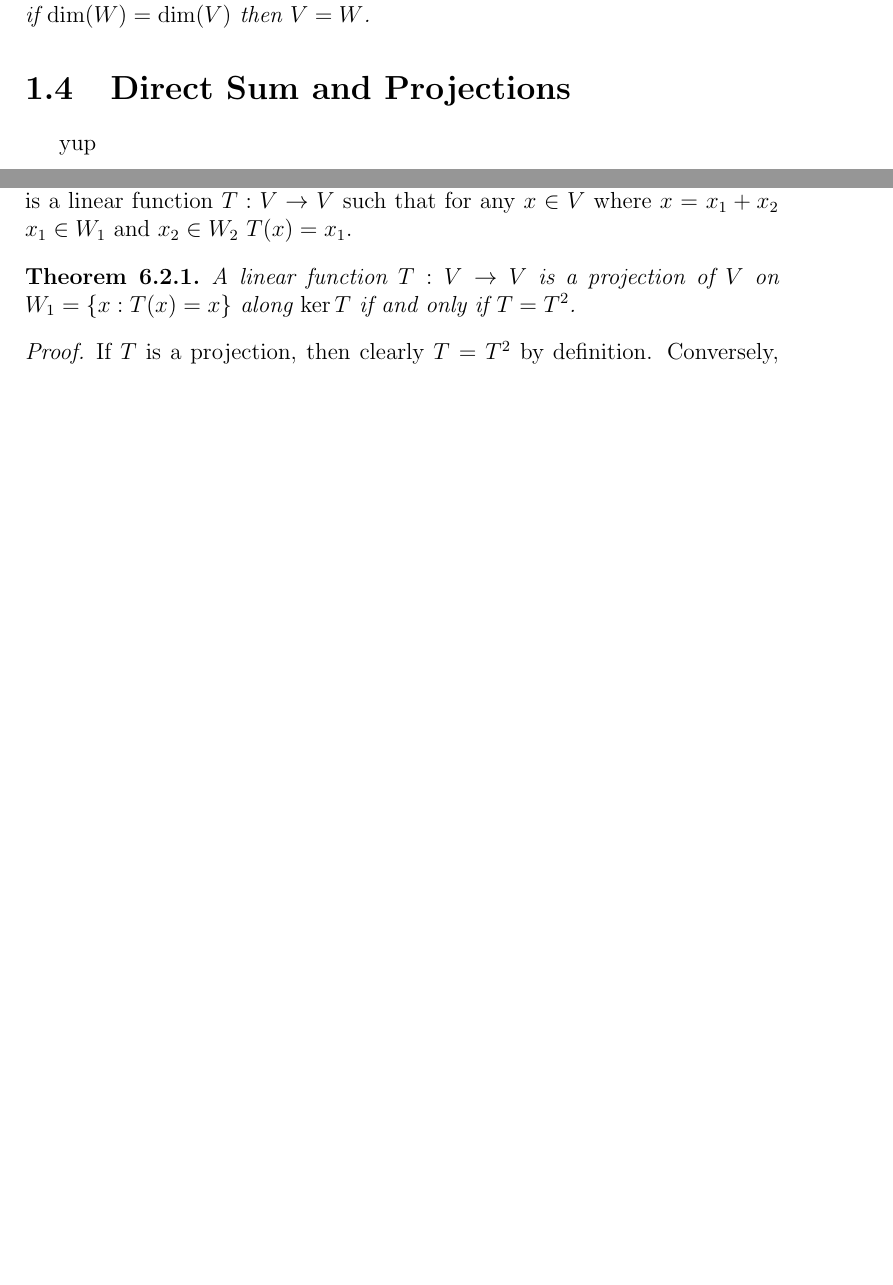
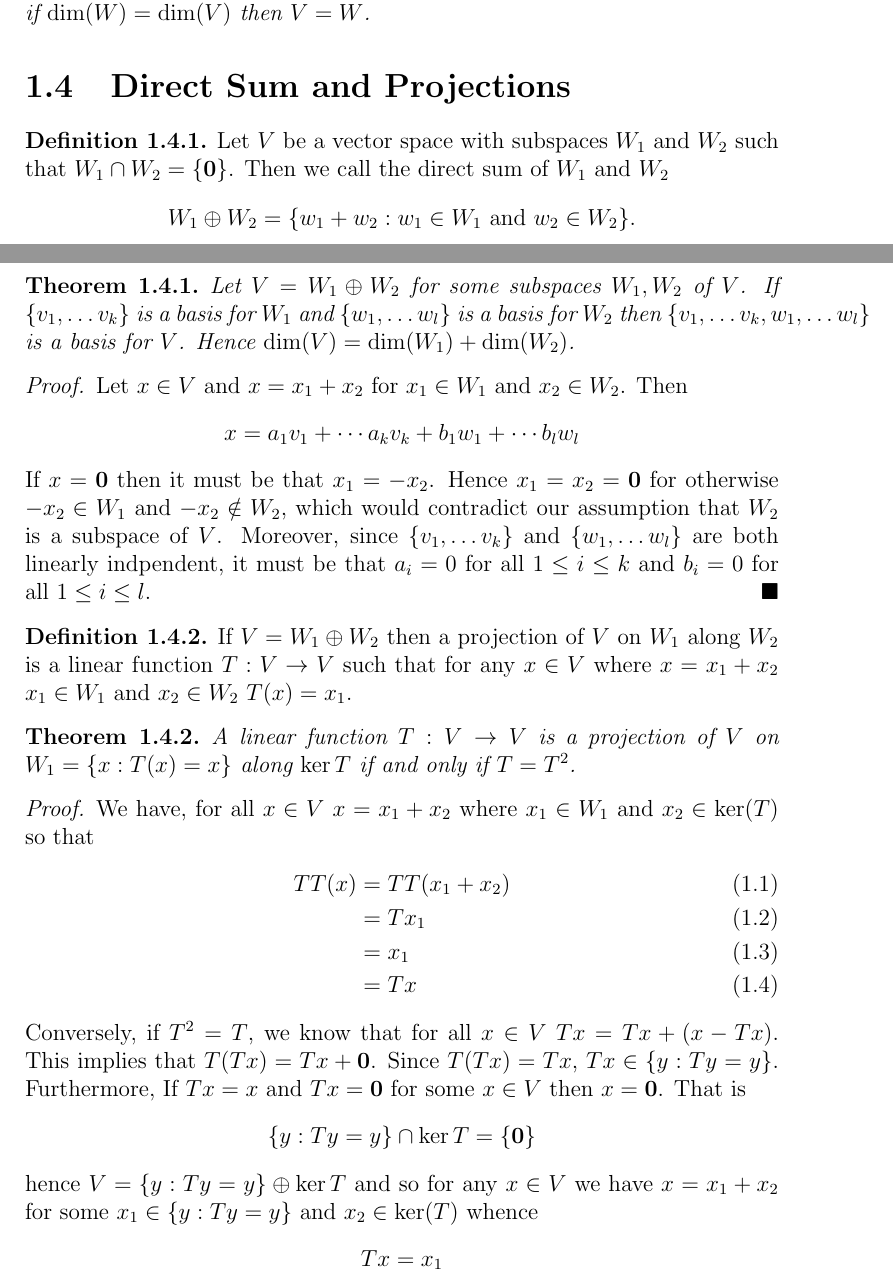
Before and after one commit to jason0kenyon/writing, a LaTeX thesis (lin-alg/main.tex): two parts of pages 10 and 30 of 38 before the commit and two parts of pages 10 and 11 of 39 after it, joined at a grey line, cut so that both start at the same text, the shorter picture padded with empty space. The pictures show the PDF file lin-alg/main.pdf that the author committed with the source.

Commit message:
projections

```diff
--- a/lin-alg/main.tex
+++ b/lin-alg/main.tex
@@ -180,7 +180,40 @@ Additionally, any linearly independent subset of $V$ can have at most $n$ vector
 Let $W\subseteq V$ be a subspace. Then $\dim(W)\leq \dim(V)$, and if $\dim(W)=\dim(V)$ then $V=W$.
 \end{cor}
 \section{Direct Sum and Projections}
-yup
+\begin{defn}
+  \label{defn_dirsum}
+Let $V$ be a vector space with subspaces $W_{1}$ and $W_{2}$ such that $W_{1}\cap W_{2}=\{\bold{0}\}$. Then we call the direct sum of $W_{1}$ and $W_{2}$ \[W_{1}\oplus W_{2}= \{w_{1}+w_{2}: w_{1} \in W_{1} \text{ and } w_{2} \in W_{2}\}.\]
+\end{defn}
+\begin{thm}
+  \label{thm_dirsum}
+  Let $V=W_{1} \oplus W_{2}$ for some subspaces $W_{1}, W_{2}$ of $V$. If $\{v_{1}, \dots v_{k}\}$ is a basis for $W_{1}$ and $\{w_{1}, \dots w_{l}\}$ is  a basis for $W_{2}$ then $\{v_{1}, \dots v_{k}, w_{1}, \dots w_{l}\}$ is a basis for $V$. Hence $\dim(V)=\dim(W_{1})+\dim(W_{2})$.
+\end{thm}
+\begin{proof}
+  Let $x \in V$ and $x=x_{1}+x_{2}$ for $x_{1} \in W_{1}$ and $x_{2} \in W_{2}$. Then \[x=a_{1}v_{1}+ \cdots a_{k}v_{k}+b_{1}w_{1}+ \cdots b_{l}w_{l}\]
+  If $x=\bold{0}$ then it must be that $x_{1}=-x_{2}$. Hence $x_{1}=x_{2}=\bold{0}$ for otherwise $-x_{2} \in W_{1}$ and $-x_{2}\notin W_{2}$, which would contradict our assumption that $W_{2}$ is a subspace of $V$. Moreover, since $\{v_{1}, \dots v_{k}\}$ and $\{w_{1}, \dots w_{l}\}$ are both linearly indpendent, it must be that $a_{i}=0$ for all $1\le i \leq k$ and $b_{i}=0$ for all $1 \leq i \leq l $.
+\end{proof}
+\begin{defn}
+\label{defn_prj}
+ If $V=W_{1}\oplus W_{2}$ then a projection of $V$ on $W_{1}$ along $W_{2}$ is a linear function $T:V \to V$ such that for any $x \in V$ where $x=x_{1}+x_{2}$ $x_{1} \in W_{1}$ and $x_{2} \in W_{2}$ $T(x)=x_{1}$.
+\end{defn}
+\begin{thm}
+\label{thm_projiff}
+A linear function $T:V \to V$ is a projection of $V$ on $W_{1}=\{x : T(x)=x \}$ along $\ker{T}$ if and only if $T=T^{2}$.
+\end{thm}
+\begin{proof}
+  We have, for all $x \in V$ $x=x_{1}+x_{2}$ where $x_{1} \in W_{1}$ and $x_{2} \in \ker(T)$ so that
+  \begin{align}
+    TT(x)&=TT(x_{1}+x_{2}) \\
+         &=Tx_{1} \\
+         &= x_{1} \\
+    &= Tx
+  \end{align}
+  Conversely, if $T^{2}=T$, we know that for all $x \in V$ $Tx=Tx+(x-Tx)$. This implies that $T(Tx)=Tx+\bold{0}$. Since $T(Tx)=Tx$, $Tx \in \{y: Ty=y\}$. Furthermore, If $Tx=x$ and $Tx=\bold{0}$ for some $x \in V$ then $x= \bold{0}$. That is \[\{y:Ty=y\}\cap \ker T=\{\bold{0}\}\] hence
+  $V= \{y: Ty=y\} \oplus \ker T$ and so for any $x \in V$ we have $x=x_{1}+x_{2}$ for some $x_{1}\in \{y:Ty=y\}$ and $x_{2} \in \ker(T)$
+  whence
+  \[Tx=x_{1}\]
+\end{proof}
+
 \chapter{Linear Functions}
 \section{Linearity}
 \begin{defn}
@@ -674,4 +707,6 @@ need invertible iff det nonzero
 \chapter{Orthogonality}
 \section{Inner Products}
 Hello
+
+\section{The Adjoint}
 \section{Orthogonal Projections}
@@ -687,7 +713,3 @@ A linear function $T:V \to V$ is a projection of $V$ on $W_{1}=\{x : T(x)=x \}$
-  If $T$ is a projection, then clearly $T=T^{2}$ by definition. Conversely, for $x \in V$ we know that $x=Tx+(x-Tx)$. But by assumption
-  $T^{2}x=Tx$, which means $T(Tx-x)=T(x-Tx)\bold{0}$. That is, $x-Tx \in \ker(T)$. Hence, $V=\{x \in V: Tx=x\} \oplus \ker(T)$ as $Tx=x$ and $Tx=0$  implies $x=0$($x \in \ker(T)$). And so for $x \in V$, we have $x=y+z$ for $y \in \{x \in V: Tx=x\}$ and $z\in \ker(T)$, and so $Tx=Ty+Tz=y$.
-\end{proof}
-\section{Orthogonal Projection}
 \begin{defn}
 \label{orthcomp}
 Let $W \subseteq V$. The orthogonal complement of $W$ is defined as $W^{\perp}=\{v \in V : \langle v, w \rangle=0 \text{ for all } w \in W\}$.
@@ -694,0 +725,3 @@ Let $W \subseteq V$. The orthogonal complement of $W$ is defined as $W^{\perp}=\
+    \langle x^{\perp},w_{j}\rangle &= \langle x-x_{W}, w_{j} \rangle \\
+                   &= \langle x- \sum_{i=1}^{n} \langle x, w_{i} \rangle w_{i}, w_{j} \rangle \\
+                   &= \langle x, w_{j} \rangle - \sum_{i=1}^{n}\langle x, w_{i} \rangle \langle w_{i}, w_{j} \rangle \\
@@ -694,0 +735 @@ Let $W \subseteq V$. The orthogonal complement of $W$ is defined as $W^{\perp}=\
+For all $y \in W$ \[||x-x_{W}||\leq ||x-y||\]
@@ -732,5 +777,7 @@ $AA^{*}$ is a projection and $\ker(AA^{*})=W^{\perp}$. Additionally, $AA^{*}$ is
+    (AA^{*})^{*}&=(A^{*})^{*}A^{*} \\
+    &=AA^{*}.
+  \end{align}
 \end{proof}
-\section{The Adjoint}
 \section{Normal and Unitary Operators}
 self adjoint iff orthogonal projection
 all unitary operators are rotations
```
Also changed, not shown: lin-alg/main.pdf, lin-alg/main.tex (58 more changed lines), 7 other files.
